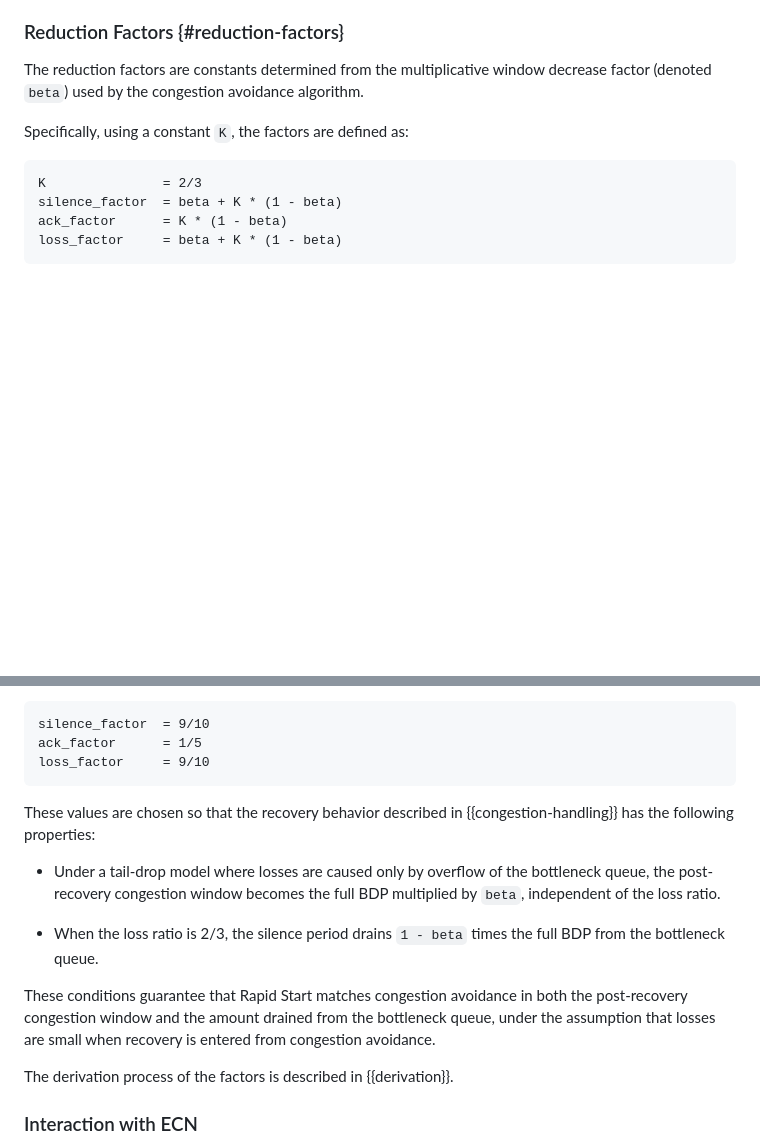
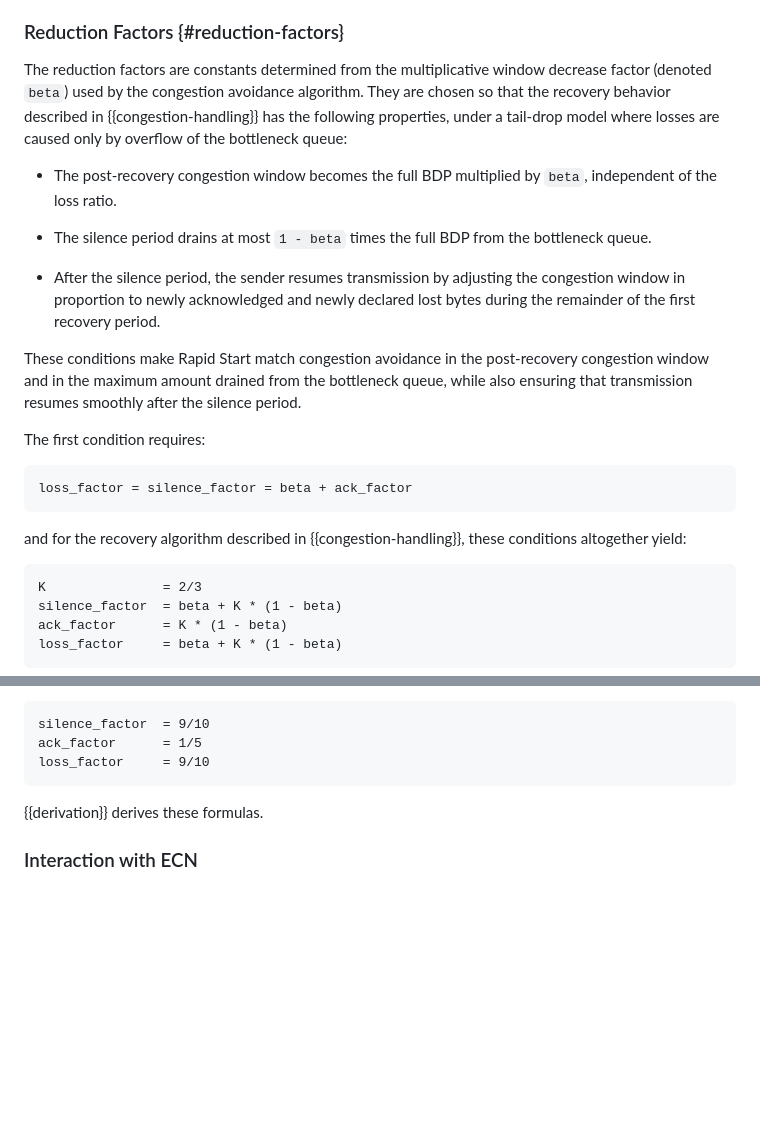
Before and after one commit to kazuho/draft-kazuho-ccwg-rapid-start, a Markdown page: draft-kazuho-ccwg-rapid-start.md, 2 parts joined by grey strips. Drawn GitHub-style; blank space fills up the shorter version.

Commit message:
reorder and tighten

```diff
--- a/draft-kazuho-ccwg-rapid-start.md
+++ b/draft-kazuho-ccwg-rapid-start.md
@@ -210,8 +210,33 @@ rules.
 
 The reduction factors are constants determined from the multiplicative window
 decrease factor (denoted `beta`) used by the congestion avoidance algorithm.
+They are chosen so that the recovery behavior described in
+{{congestion-handling}} has the following properties, under a tail-drop model
+where losses are caused only by overflow of the bottleneck queue:
 
-Specifically, using a constant `K`, the factors are defined as:
+* The post-recovery congestion window becomes the full BDP multiplied by `beta`,
+  independent of the loss ratio.
+
+* The silence period drains at most `1 - beta` times the full BDP from the
+  bottleneck queue.
+
+* After the silence period, the sender resumes transmission by adjusting the
+  congestion window in proportion to newly acknowledged and newly declared lost
+  bytes during the remainder of the first recovery period.
+
+These conditions make Rapid Start match congestion avoidance in the
+post-recovery congestion window and in the maximum amount drained from the
+bottleneck queue, while also ensuring that transmission resumes smoothly after
+the silence period.
+
+The first condition requires:
+
+~~~pseudocode
+loss_factor = silence_factor = beta + ack_factor
+~~~
+
+and for the recovery algorithm described in {{congestion-handling}}, these
+conditions altogether yield:
 
 ~~~pseudocode
 K               = 2/3
@@ -236,23 +261,8 @@ ack_factor      = 1/5
 loss_factor     = 9/10
 ~~~
 
+{{derivation}} derives these formulas.
 
-These values are chosen so that the recovery behavior described in
-{{congestion-handling}} has the following properties:
-
-* Under a tail-drop model where losses are caused only by overflow of the
-  bottleneck queue, the post-recovery congestion window becomes the full BDP
-  multiplied by `beta`, independent of the loss ratio.
-
-* When the loss ratio is 2/3, the silence period drains `1 - beta` times the
-  full BDP from the bottleneck queue.
-
-These conditions guarantee that Rapid Start matches congestion avoidance in
-both the post-recovery congestion window and the amount drained from the
-bottleneck queue, under the assumption that losses are small when recovery is
-entered from congestion avoidance.
-
-The derivation process of the factors is described in {{derivation}}.
 
 ### Interaction with ECN
 
```
